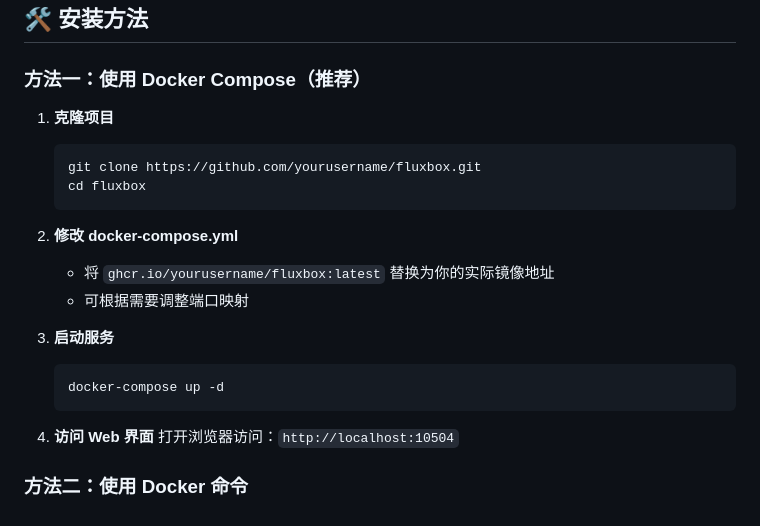
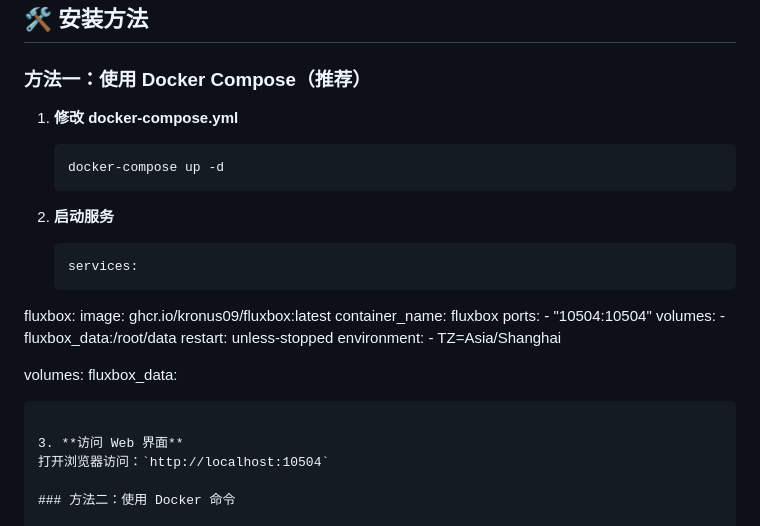
Before and after one commit to kronus09/FluxBox, a Markdown page: README.md, the part around the change. Drawn GitHub-style.

````diff
--- a/README.md
+++ b/README.md
@@ -15,22 +15,30 @@ FluxBox 是一个专为 影视Box 设计的多源聚合引擎，支持聚合和
 
 ### 方法一：使用 Docker Compose（推荐）
 
-1. **克隆项目**
-   ```bash
-   git clone https://github.com/yourusername/fluxbox.git
-   cd fluxbox
-   ```
-
-2. **修改 docker-compose.yml**
-   - 将 `ghcr.io/yourusername/fluxbox:latest` 替换为你的实际镜像地址
-   - 可根据需要调整端口映射
-
-3. **启动服务**
+1. **修改 docker-compose.yml**
    ```bash
    docker-compose up -d
    ```
 
-4. **访问 Web 界面**
+2. **启动服务**
+   ```
+   services:
+  fluxbox:
+    image: ghcr.io/kronus09/fluxbox:latest
+    container_name: fluxbox
+    ports:
+      - "10504:10504"
+    volumes:
+      - fluxbox_data:/root/data
+    restart: unless-stopped
+    environment:
+      - TZ=Asia/Shanghai
+
+volumes:
+  fluxbox_data:
+   ```
+
+3. **访问 Web 界面**
    打开浏览器访问：`http://localhost:10504`
 
 ### 方法二：使用 Docker 命令
````
